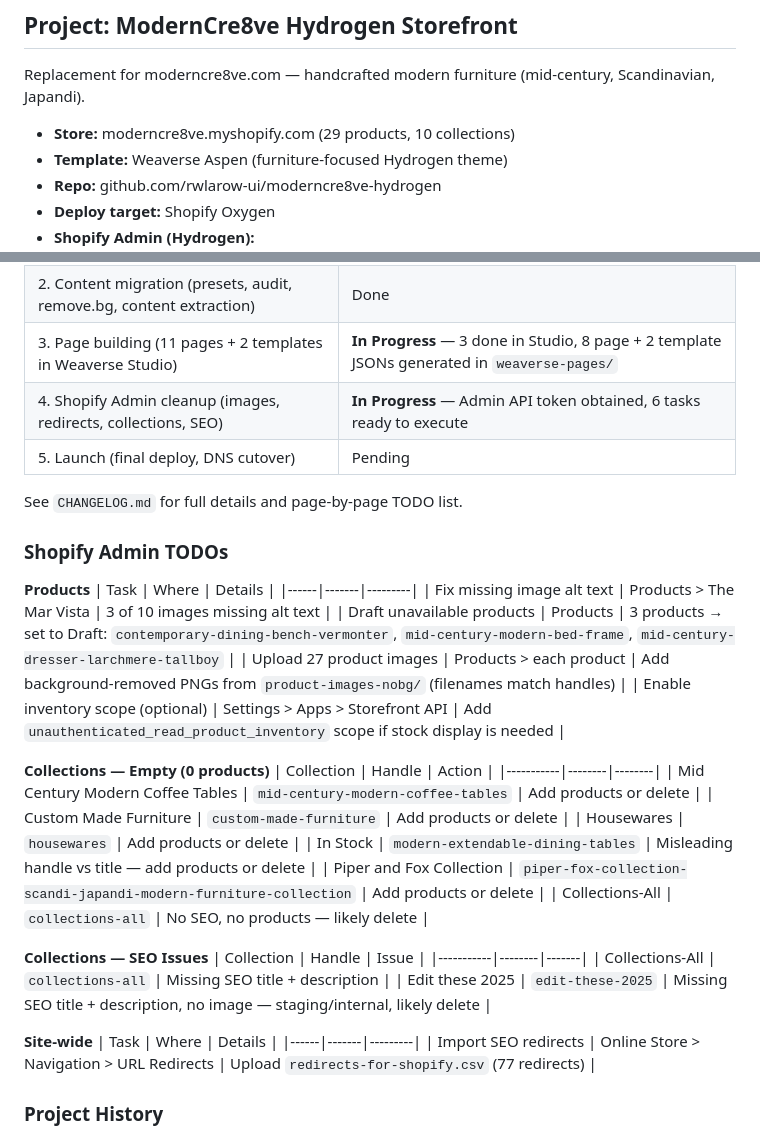
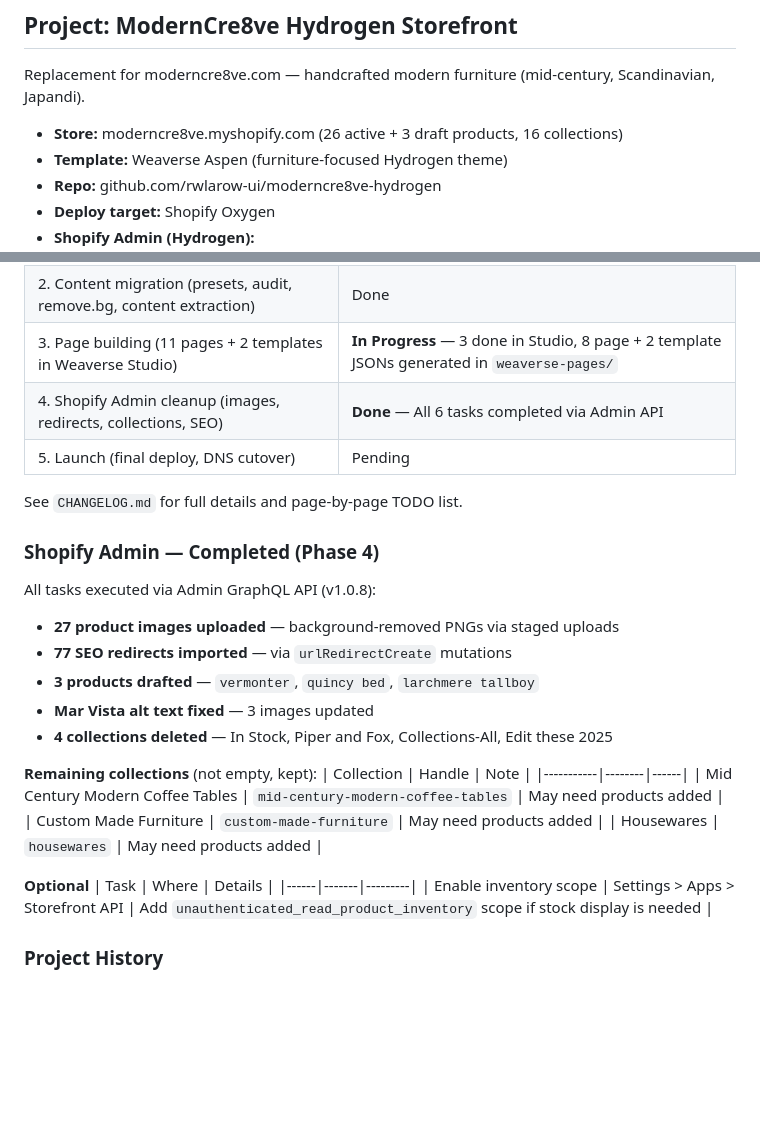
Before and after one commit to rwlarow-ui/moderncre8ve-hydrogen, a Markdown page: CLAUDE.md, 2 parts joined by grey strips. GitHub-like rendering; blank space fills up the shorter version.

```diff
--- a/CLAUDE.md
+++ b/CLAUDE.md
@@ -6,7 +6,7 @@ This file provides guidance to Claude Code (claude.ai/code) when working with co
 
 Replacement for moderncre8ve.com — handcrafted modern furniture (mid-century, Scandinavian, Japandi).
 
-- **Store:** moderncre8ve.myshopify.com (29 products, 10 collections)
+- **Store:** moderncre8ve.myshopify.com (26 active + 3 draft products, 16 collections)
 - **Template:** Weaverse Aspen (furniture-focused Hydrogen theme)
 - **Repo:** github.com/rwlarow-ui/moderncre8ve-hydrogen
 - **Deploy target:** Shopify Oxygen
@@ -36,41 +36,31 @@ Replacement for moderncre8ve.com — handcrafted modern furniture (mid-century,
 | 1. Foundation (branding, SEO, redirects, MCP) | Done |
 | 2. Content migration (presets, audit, remove.bg, content extraction) | Done |
 | 3. Page building (11 pages + 2 templates in Weaverse Studio) | **In Progress** — 3 done in Studio, 8 page + 2 template JSONs generated in `weaverse-pages/` |
-| 4. Shopify Admin cleanup (images, redirects, collections, SEO) | **In Progress** — Admin API token obtained, 6 tasks ready to execute |
+| 4. Shopify Admin cleanup (images, redirects, collections, SEO) | **Done** — All 6 tasks completed via Admin API |
 | 5. Launch (final deploy, DNS cutover) | Pending |
 
 See `CHANGELOG.md` for full details and page-by-page TODO list.
 
-### Shopify Admin TODOs
+### Shopify Admin — Completed (Phase 4)
 
-**Products**
+All tasks executed via Admin GraphQL API (v1.0.8):
+- **27 product images uploaded** — background-removed PNGs via staged uploads
+- **77 SEO redirects imported** — via `urlRedirectCreate` mutations
+- **3 products drafted** — `vermonter`, `quincy bed`, `larchmere tallboy`
+- **Mar Vista alt text fixed** — 3 images updated
+- **4 collections deleted** — In Stock, Piper and Fox, Collections-All, Edit these 2025
+
+**Remaining collections** (not empty, kept):
+| Collection | Handle | Note |
+|-----------|--------|------|
+| Mid Century Modern Coffee Tables | `mid-century-modern-coffee-tables` | May need products added |
+| Custom Made Furniture | `custom-made-furniture` | May need products added |
+| Housewares | `housewares` | May need products added |
+
+**Optional**
 | Task | Where | Details |
 |------|-------|---------|
-| Fix missing image alt text | Products > The Mar Vista | 3 of 10 images missing alt text |
-| Draft unavailable products | Products | 3 products → set to Draft: `contemporary-dining-bench-vermonter`, `mid-century-modern-bed-frame`, `mid-century-dresser-larchmere-tallboy` |
-| Upload 27 product images | Products > each product | Add background-removed PNGs from `product-images-nobg/` (filenames match handles) |
-| Enable inventory scope (optional) | Settings > Apps > Storefront API | Add `unauthenticated_read_product_inventory` scope if stock display is needed |
-
-**Collections — Empty (0 products)**
-| Collection | Handle | Action |
-|-----------|--------|--------|
-| Mid Century Modern Coffee Tables | `mid-century-modern-coffee-tables` | Add products or delete |
-| Custom Made Furniture | `custom-made-furniture` | Add products or delete |
-| Housewares | `housewares` | Add products or delete |
-| In Stock | `modern-extendable-dining-tables` | Misleading handle vs title — add products or delete |
-| Piper and Fox Collection | `piper-fox-collection-scandi-japandi-modern-furniture-collection` | Add products or delete |
-| Collections-All | `collections-all` | No SEO, no products — likely delete |
-
-**Collections — SEO Issues**
-| Collection | Handle | Issue |
-|-----------|--------|-------|
-| Collections-All | `collections-all` | Missing SEO title + description |
-| Edit these 2025 | `edit-these-2025` | Missing SEO title + description, no image — staging/internal, likely delete |
-
-**Site-wide**
-| Task | Where | Details |
-|------|-------|---------|
-| Import SEO redirects | Online Store > Navigation > URL Redirects | Upload `redirects-for-shopify.csv` (77 redirects) |
+| Enable inventory scope | Settings > Apps > Storefront API | Add `unauthenticated_read_product_inventory` scope if stock display is needed |
 
 ### Project History
 - **This is the master version** of the moderncre8ve.com rebuild
```
Also changed, not shown: CHANGELOG.md (+26 -16 lines).
